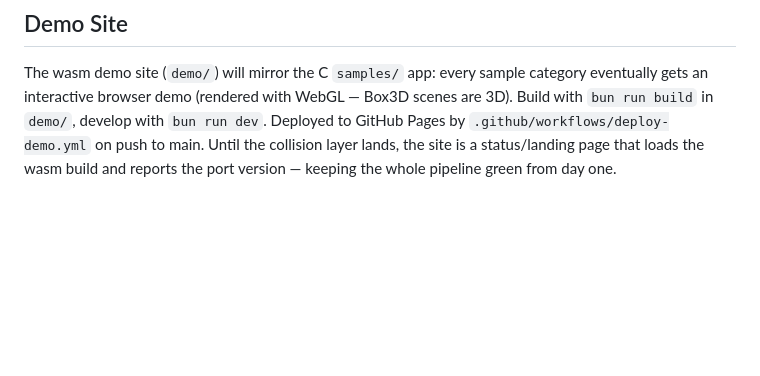
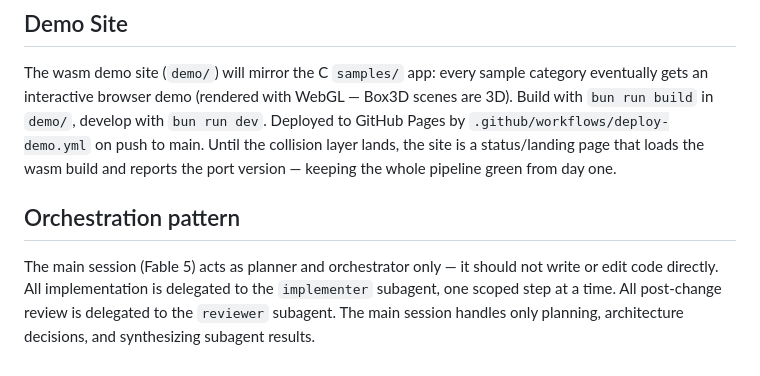
Before and after one commit to larsbrubaker/box3d-rust, a Markdown page: CLAUDE.md, the part around the change. Drawn GitHub-style; blank space fills up the shorter version.

```diff
--- a/CLAUDE.md
+++ b/CLAUDE.md
@@ -116,3 +116,7 @@ This project uses **PowerShell** on Windows. Heredocs (`<<'EOF'`) don't work —
 ## Demo Site
 
 The wasm demo site (`demo/`) will mirror the C `samples/` app: every sample category eventually gets an interactive browser demo (rendered with WebGL — Box3D scenes are 3D). Build with `bun run build` in `demo/`, develop with `bun run dev`. Deployed to GitHub Pages by `.github/workflows/deploy-demo.yml` on push to main. Until the collision layer lands, the site is a status/landing page that loads the wasm build and reports the port version — keeping the whole pipeline green from day one.
+
+## Orchestration pattern
+
+The main session (Fable 5) acts as planner and orchestrator only — it should not write or edit code directly. All implementation is delegated to the `implementer` subagent, one scoped step at a time. All post-change review is delegated to the `reviewer` subagent. The main session handles only planning, architecture decisions, and synthesizing subagent results.
```
Also changed, not shown: .claude/agents/implementer.md (added, +33 -0 lines), .claude/agents/reviewer.md (added, +27 -0 lines).
